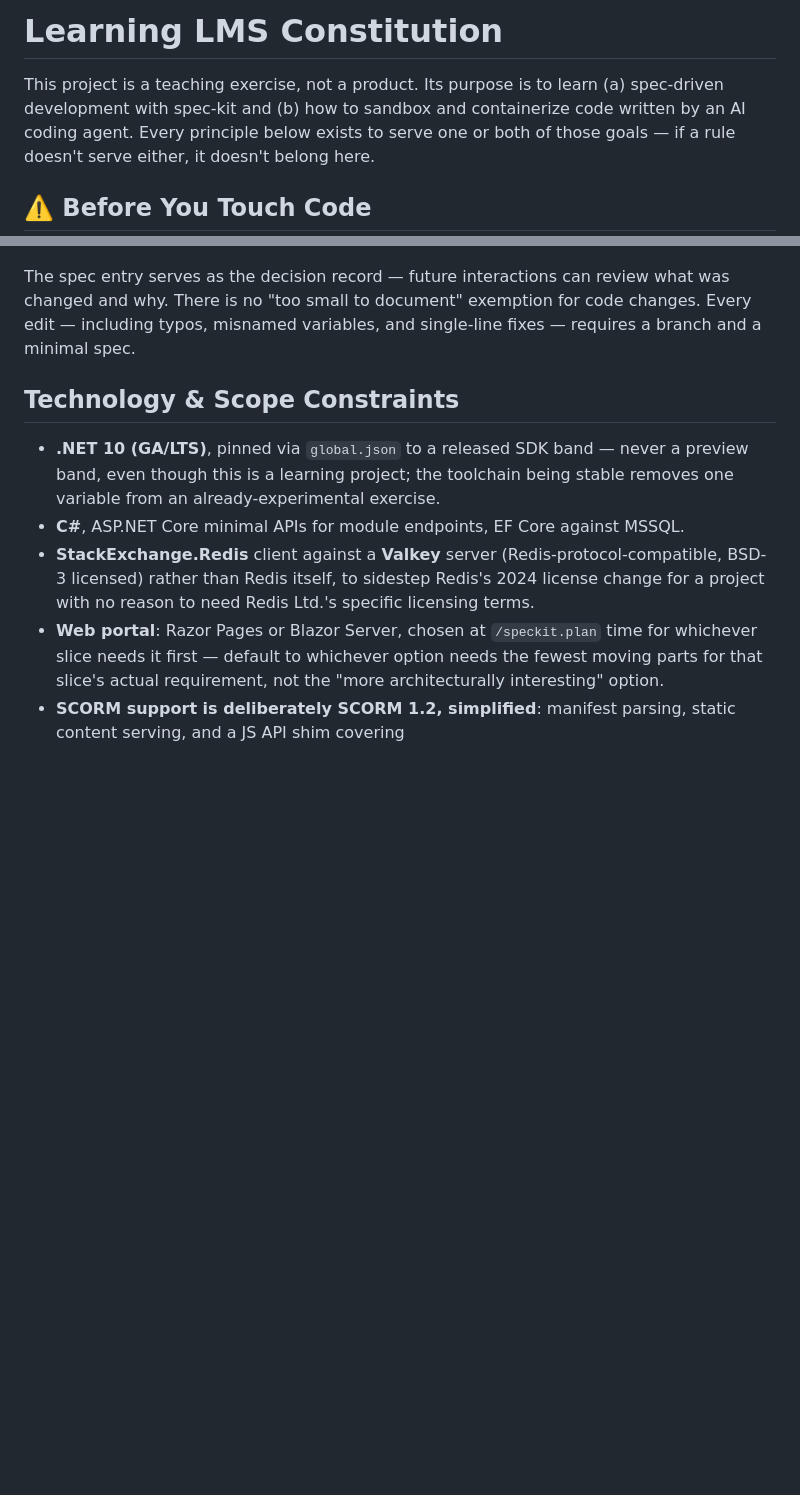
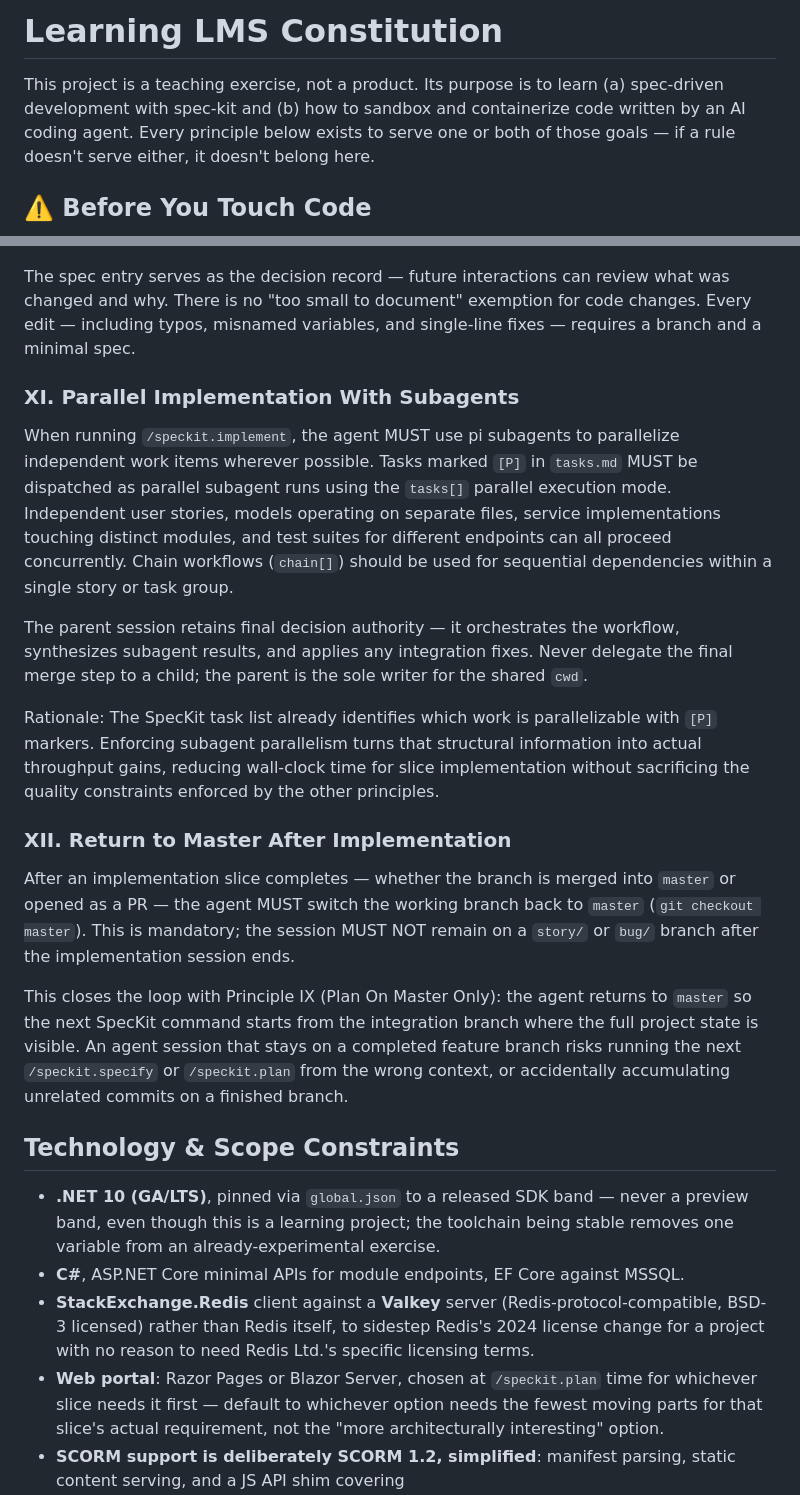
Before and after one commit to martinongtangco/LibreLMS, a Markdown page: .specify/memory/constitution.md, 2 parts joined by grey strips. GitHub-like rendering; blank space fills up the shorter version.

Commit message:
Updated constitution

```diff
--- a/.specify/memory/constitution.md
+++ b/.specify/memory/constitution.md
@@ -1,13 +1,22 @@
 <!--
   Sync Impact Report
   ==================
-  Version change: 1.3.0 → 1.4.0 (MINOR: enforcement checklist added)
+  Version change: 1.5.0 → 1.6.0 (MINOR: new principle added)
   Added sections:
-    - "⚠️ Before You Touch Code" pre-checklist (enforcement gate before any file edit)
-  Modified principles:
-    - X. No Ad-Hoc Fixes — removed "trivially small" exemption; all changes require branch + spec
+    - XII. Return to Master After Implementation — mandates switching back to `master`
+      after completing an implementation slice, so the session is on the integration
+      branch for the next planning cycle
+  Modified principles: none
   Removed sections: none
-  Templates updated: none
+  Templates updated:
+    - .pi/prompts/speckit.implement.md — ✅ no changes needed (the Completion Report
+      section and Done-When checklist already describe reporting completion; the new
+      constitution principle adds the explicit branch-switch mandate)
+    - .specify/templates/tasks-template.md — ✅ no changes needed
+    - .specify/templates/plan-template.md — ✅ no changes needed
+    - .specify/templates/spec-template.md — ✅ no changes needed
+    - README.md — ✅ no changes needed (references constitution as source of truth)
+    - AGENTS.md — ✅ no changes needed (references constitution as source of truth)
   Deferred items: none
 -->
 
@@ -145,6 +154,35 @@ The spec entry serves as the decision record — future interactions can review
 and why. There is no "too small to document" exemption for code changes. Every edit — including
 typos, misnamed variables, and single-line fixes — requires a branch and a minimal spec.
 
+### XI. Parallel Implementation With Subagents
+When running `/speckit.implement`, the agent MUST use pi subagents to parallelize independent
+work items wherever possible. Tasks marked `[P]` in `tasks.md` MUST be dispatched as parallel
+subagent runs using the `tasks[]` parallel execution mode. Independent user stories, models
+operating on separate files, service implementations touching distinct modules, and test suites
+for different endpoints can all proceed concurrently. Chain workflows (`chain[]`) should be used
+for sequential dependencies within a single story or task group.
+
+The parent session retains final decision authority — it orchestrates the workflow, synthesizes
+subagent results, and applies any integration fixes. Never delegate the final merge step to a
+child; the parent is the sole writer for the shared `cwd`.
+
+Rationale: The SpecKit task list already identifies which work is parallelizable with `[P]`
+markers. Enforcing subagent parallelism turns that structural information into actual throughput
+gains, reducing wall-clock time for slice implementation without sacrificing the quality
+constraints enforced by the other principles.
+
+### XII. Return to Master After Implementation
+After an implementation slice completes — whether the branch is merged into `master` or opened
+as a PR — the agent MUST switch the working branch back to `master` (`git checkout master`).
+This is mandatory; the session MUST NOT remain on a `story/` or `bug/` branch after the
+implementation session ends.
+
+This closes the loop with Principle IX (Plan On Master Only): the agent returns to `master` so
+the next SpecKit command starts from the integration branch where the full project state is
+visible. An agent session that stays on a completed feature branch risks running the next
+`/speckit.specify` or `/speckit.plan` from the wrong context, or accidentally accumulating
+unrelated commits on a finished branch.
+
 ## Technology & Scope Constraints
 
 - **.NET 10 (GA/LTS)**, pinned via `global.json` to a released SDK band — never a preview band,
```
Also changed, not shown: other parts of .specify/memory/constitution.md (+1 -1 lines).
